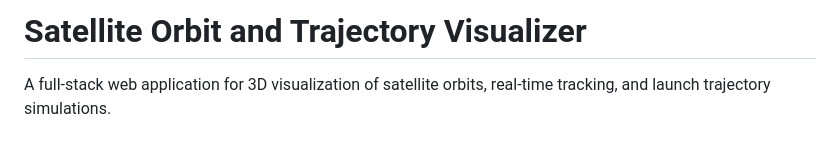
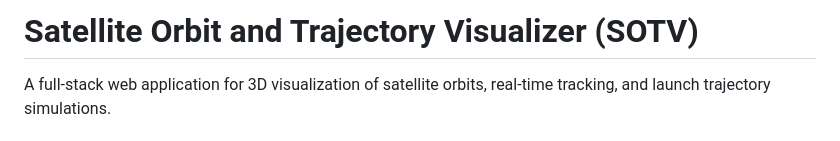
Before and after one commit to sunnyjhl/S.O.T.V-, a Markdown page: README.md, the part around the change. Drawn GitHub-style.

```diff
--- a/README.md
+++ b/README.md
@@ -1,4 +1,4 @@
-# Satellite Orbit and Trajectory Visualizer
+# Satellite Orbit and Trajectory Visualizer (SOTV)
 
 A full-stack web application for 3D visualization of satellite orbits, real-time tracking, and launch trajectory simulations.
 
```
